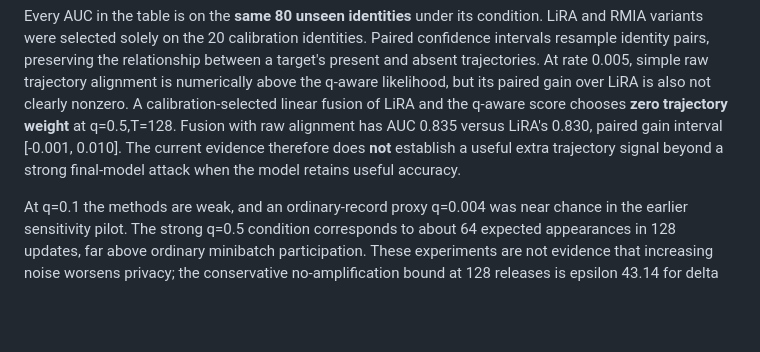
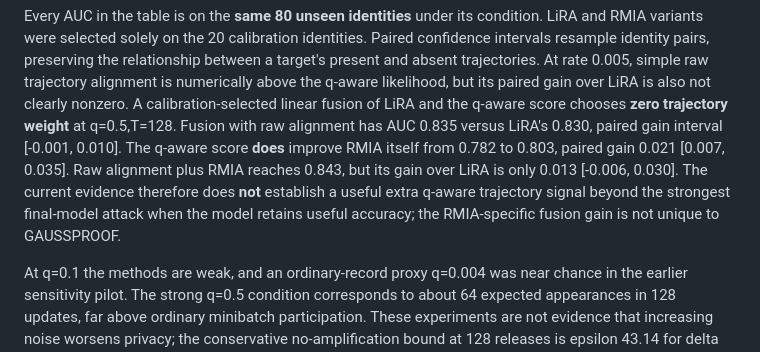
Before and after one commit to meisamcs/gaussproof-research, a Markdown page: reports/trajectory_endpoint_replication/README.md, the part around the change. Rendered like a GitHub page; blank space fills up the shorter version.

Commit message:
Distinguish RMIA fusion from LiRA advantage

```diff
--- a/reports/trajectory_endpoint_replication/README.md
+++ b/reports/trajectory_endpoint_replication/README.md
@@ -35,9 +35,12 @@ likelihood, but its paired gain over LiRA is also not clearly nonzero. A
 calibration-selected linear fusion of LiRA and the q-aware score chooses
 **zero trajectory weight** at q=0.5,T=128. Fusion with raw alignment has AUC
 0.835 versus LiRA's 0.830, paired gain interval [-0.001, 0.010]. The
-current evidence therefore does **not** establish a useful extra trajectory
-signal beyond a strong final-model attack when the model retains useful
-accuracy.
+q-aware score **does** improve RMIA itself from 0.782 to 0.803, paired gain
+0.021 [0.007, 0.035]. Raw alignment plus RMIA reaches 0.843, but its gain
+over LiRA is only 0.013 [-0.006, 0.030]. The current evidence therefore does
+**not** establish a useful extra q-aware trajectory signal beyond the
+strongest final-model attack when the model retains useful accuracy; the
+RMIA-specific fusion gain is not unique to GAUSSPROOF.
 
 At q=0.1 the methods are weak, and an ordinary-record proxy q=0.004 was
 near chance in the earlier sensitivity pilot. The strong q=0.5 condition
```
